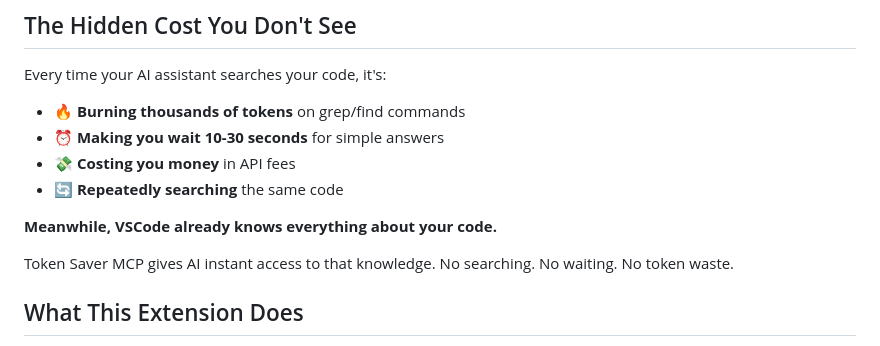
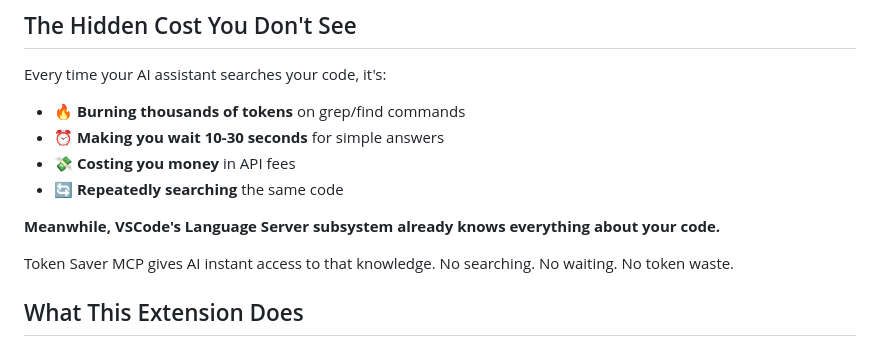
Before and after one commit to jerry426/token-saver-mcp, a Markdown page: README.md, the part around the change. Rendered like a GitHub page.

Commit message:
docs: Clarify that VSCode's Language Server subsystem provides the code intelligence

```diff
--- a/README.md
+++ b/README.md
@@ -13,7 +13,7 @@ Every time your AI assistant searches your code, it's:
 - 💸 **Costing you money** in API fees
 - 🔄 **Repeatedly searching** the same code
 
-**Meanwhile, VSCode already knows everything about your code.**
+**Meanwhile, VSCode's Language Server subsystem already knows everything about your code.**
 
 Token Saver MCP gives AI instant access to that knowledge. No searching. No waiting. No token waste.
 
```
